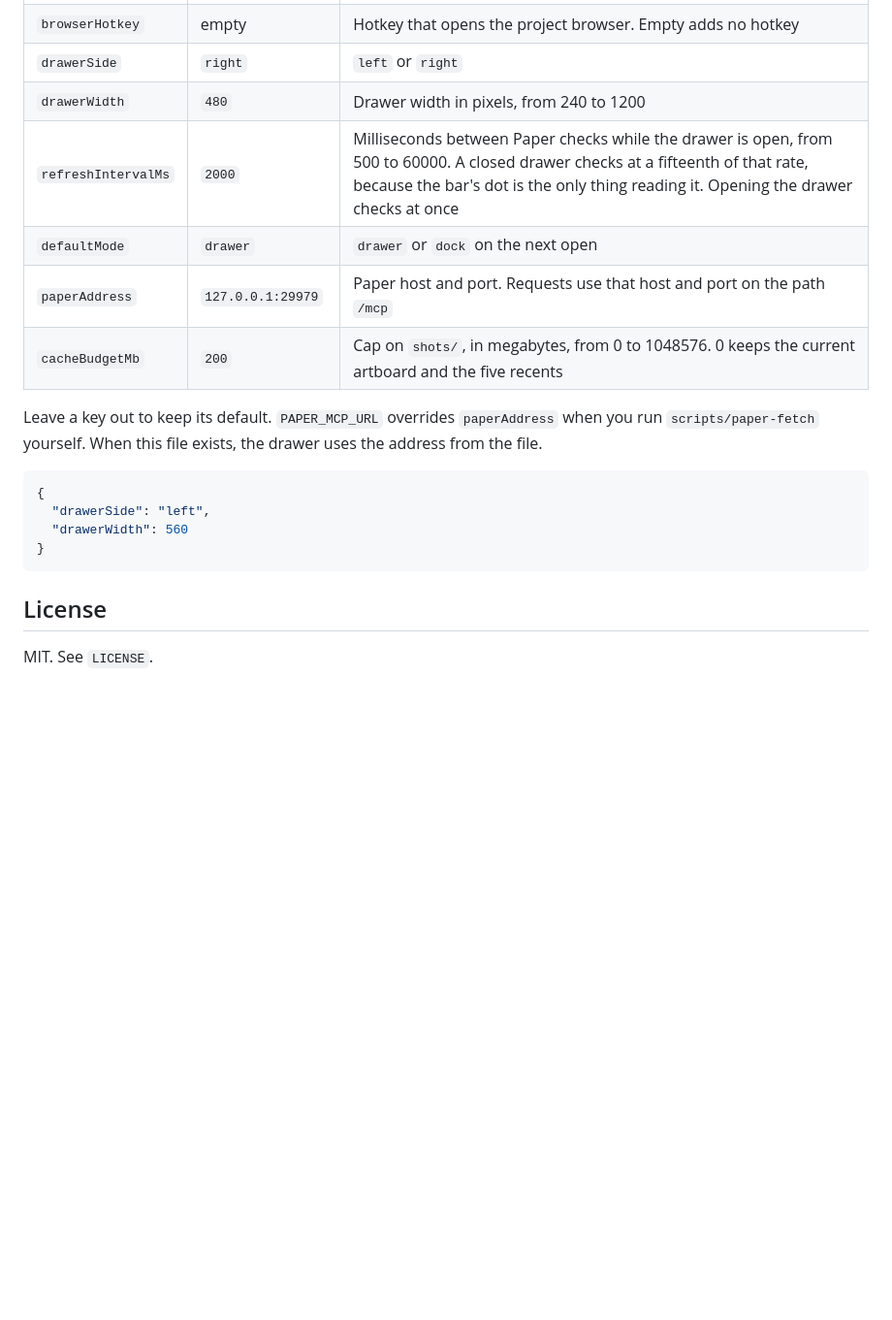
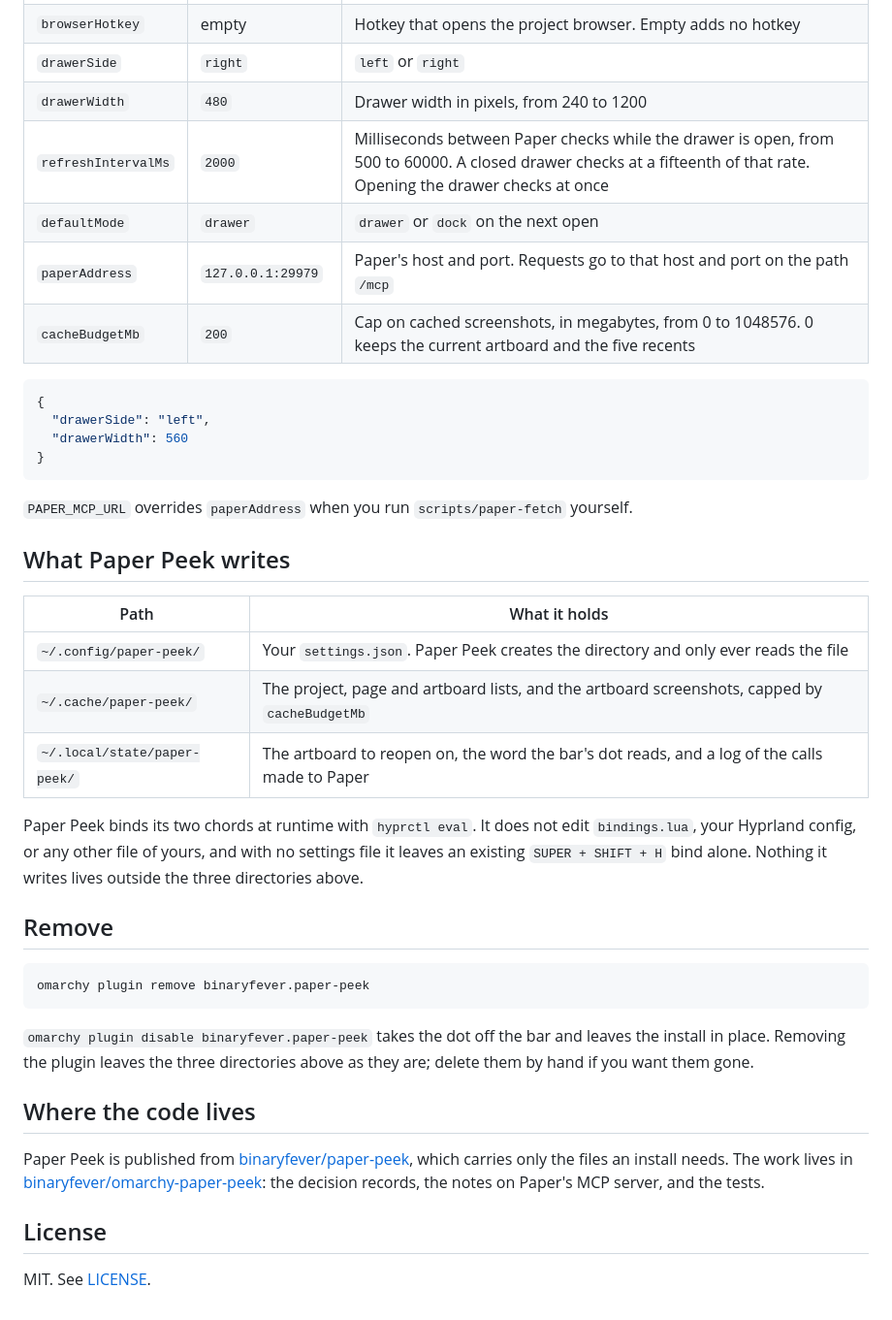
Before and after one commit to binaryfever/paper-peek, a Markdown page: README.md, the part around one of its changes. Shown at 97% size. Drawn GitHub-style; blank space fills up the shorter version.

````diff
--- a/README.md
+++ b/README.md
@@ -66,12 +87,10 @@ Change Paper Peek in `~/.config/paper-peek/settings.json`. With no file, Paper P
 | `browserHotkey` | empty | Hotkey that opens the project browser. Empty adds no hotkey |
 | `drawerSide` | `right` | `left` or `right` |
 | `drawerWidth` | `480` | Drawer width in pixels, from 240 to 1200 |
-| `refreshIntervalMs` | `2000` | Milliseconds between Paper checks while the drawer is open, from 500 to 60000. A closed drawer checks at a fifteenth of that rate, because the bar's dot is the only thing reading it. Opening the drawer checks at once |
+| `refreshIntervalMs` | `2000` | Milliseconds between Paper checks while the drawer is open, from 500 to 60000. A closed drawer checks at a fifteenth of that rate. Opening the drawer checks at once |
 | `defaultMode` | `drawer` | `drawer` or `dock` on the next open |
-| `paperAddress` | `127.0.0.1:29979` | Paper host and port. Requests use that host and port on the path `/mcp` |
-| `cacheBudgetMb` | `200` | Cap on `shots/`, in megabytes, from 0 to 1048576. 0 keeps the current artboard and the five recents |
-
-Leave a key out to keep its default. `PAPER_MCP_URL` overrides `paperAddress` when you run `scripts/paper-fetch` yourself. When this file exists, the drawer uses the address from the file.
+| `paperAddress` | `127.0.0.1:29979` | Paper's host and port. Requests go to that host and port on the path `/mcp` |
+| `cacheBudgetMb` | `200` | Cap on cached screenshots, in megabytes, from 0 to 1048576. 0 keeps the current artboard and the five recents |
 
 ```json
 {
@@ -80,6 +99,30 @@ Leave a key out to keep its default. `PAPER_MCP_URL` overrides `paperAddress` wh
 }
 ```
 
+`PAPER_MCP_URL` overrides `paperAddress` when you run `scripts/paper-fetch` yourself.
+
+## What Paper Peek writes
+
+| Path | What it holds |
+| --- | --- |
+| `~/.config/paper-peek/` | Your `settings.json`. Paper Peek creates the directory and only ever reads the file |
+| `~/.cache/paper-peek/` | The project, page and artboard lists, and the artboard screenshots, capped by `cacheBudgetMb` |
+| `~/.local/state/paper-peek/` | The artboard to reopen on, the word the bar's dot reads, and a log of the calls made to Paper |
+
+Paper Peek binds its two chords at runtime with `hyprctl eval`. It does not edit `bindings.lua`, your Hyprland config, or any other file of yours, and with no settings file it leaves an existing `SUPER + SHIFT + H` bind alone. Nothing it writes lives outside the three directories above.
+
+## Remove
+
+```bash
+omarchy plugin remove binaryfever.paper-peek
+```
+
+`omarchy plugin disable binaryfever.paper-peek` takes the dot off the bar and leaves the install in place. Removing the plugin leaves the three directories above as they are; delete them by hand if you want them gone.
+
+## Where the code lives
+
+Paper Peek is published from [binaryfever/paper-peek](https://github.com/binaryfever/paper-peek), which carries only the files an install needs. The work lives in [binaryfever/omarchy-paper-peek](https://github.com/binaryfever/omarchy-paper-peek): the decision records, the notes on Paper's MCP server, and the tests.
+
 ## License
 
-MIT. See `LICENSE`.
+MIT. See [LICENSE](LICENSE).
````
Also changed, not shown: other parts of README.md (+49 -28 lines), docs/drawer.png (deleted), preview.png (added), 1 other file.
